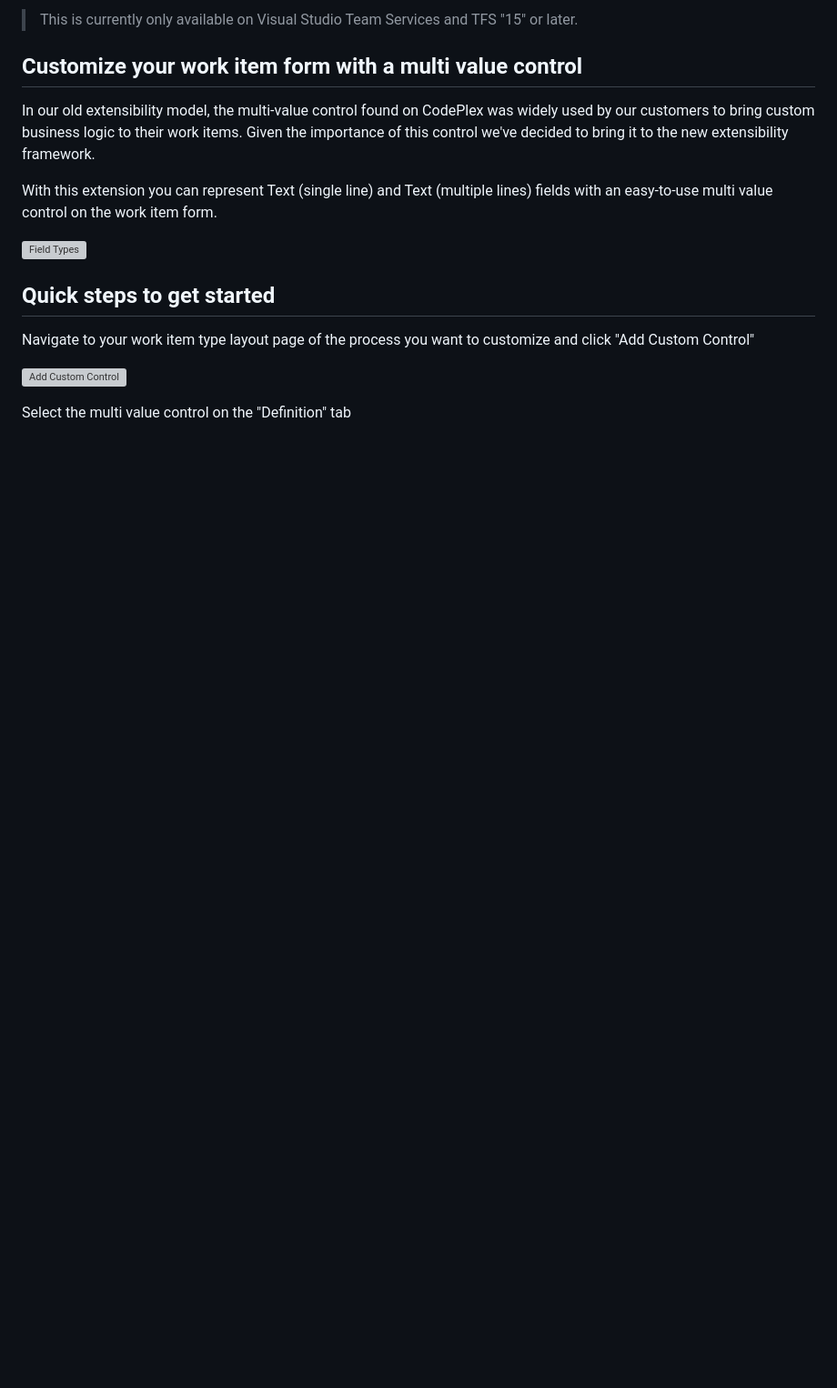
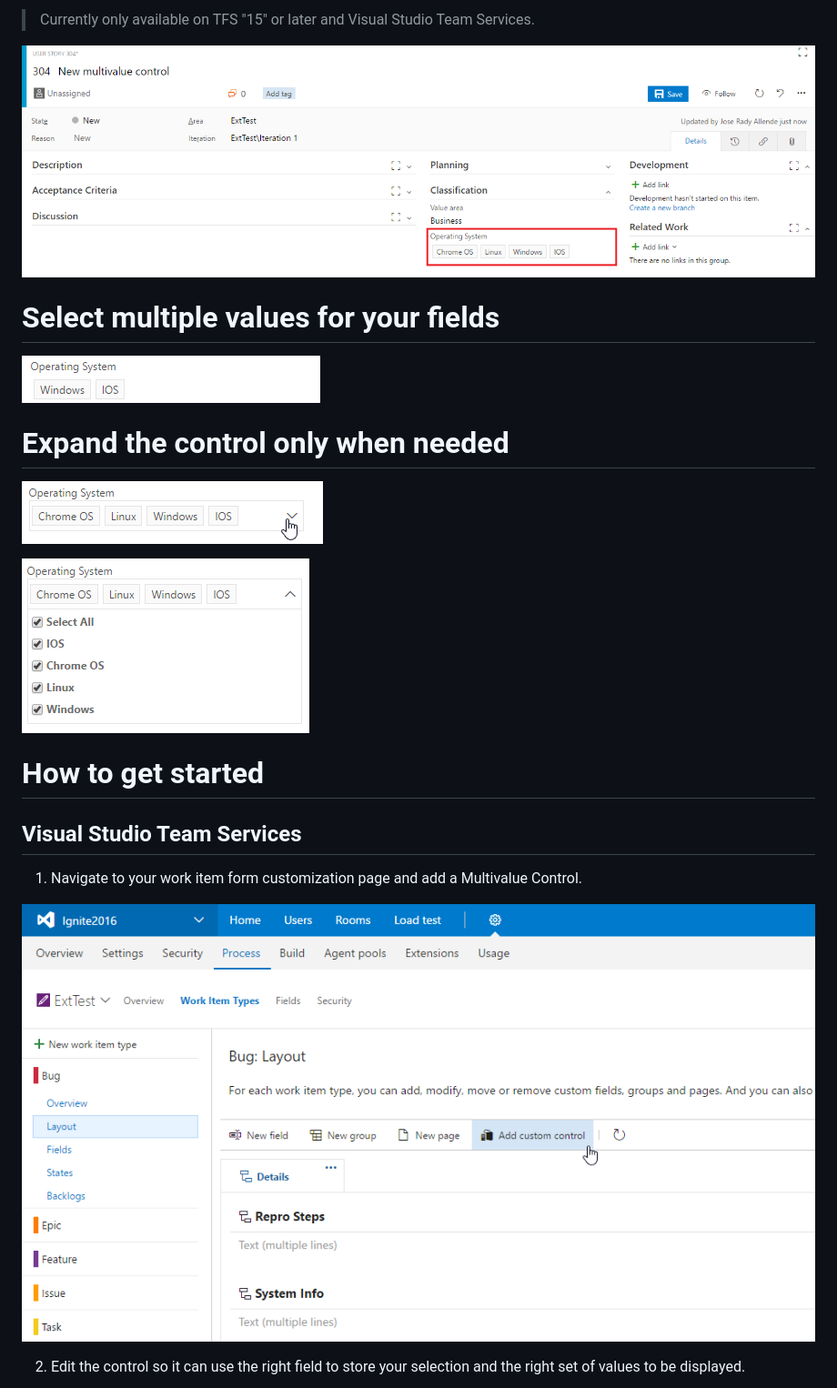
Before and after one commit to microsoft/vsts-extension-multivalue-control, a Markdown page: readme.md, the part around one of its changes. Shown at 91% size. Rendered like a GitHub page; pictures changed too: img/form.png (added), img/layoutCustomization.png (added), img/operatingSystem.png (added); blank space fills up the shorter version; grey boxes are pictures that could not be loaded.

Commit message:
First updates to the readme.md file.

```diff
--- a/readme.md
+++ b/readme.md
@@ -1,18 +1,21 @@
-> This is currently only available on Visual Studio Team Services and TFS "15" or later.
+> Currently only available on TFS "15" or later and Visual Studio Team Services.
 
-## Customize your work item form with a multi value control ##
+![Work Item Form](img/form.png)
 
-In our old extensibility model, the multi-value control found on CodePlex was widely used by our customers to bring custom business logic to their work items. Given the importance of this control we've decided to bring it to the new extensibility framework.
+# Select multiple values for your fields
+![Control](img/operatingSystem.png)
 
-With this extension you can represent Text (single line) and Text (multiple lines) fields with an easy-to-use multi value control on the work item form.
+# Expand the control only when needed
+![Control Collapsed](img/operatingSystemCollapsed.png)
 
-![Field Types](dist/img/fieldtypes.png)
+![Control Expanded](img/operatingSystemExpanded.png)
 
-## Quick steps to get started ##
+# How to get started
+## Visual Studio Team Services
 
-Navigate to your work item type layout page of the process you want to customize and click "Add Custom Control"
+1. Navigate to your work item form customization page and add a Multivalue Control.
 
-![Add Custom Control](dist/img/addcustomcontrol.png)
+![Layout Customization](img/layoutCustomization.png)
 
-Select the multi value control on the "Definition" tab
+2. Edit the control so it can use the right field to store your selection and the right set of values to be displayed.
 
```
Also changed, not shown: other parts of readme.md (+8 -12 lines), img/options.png.
